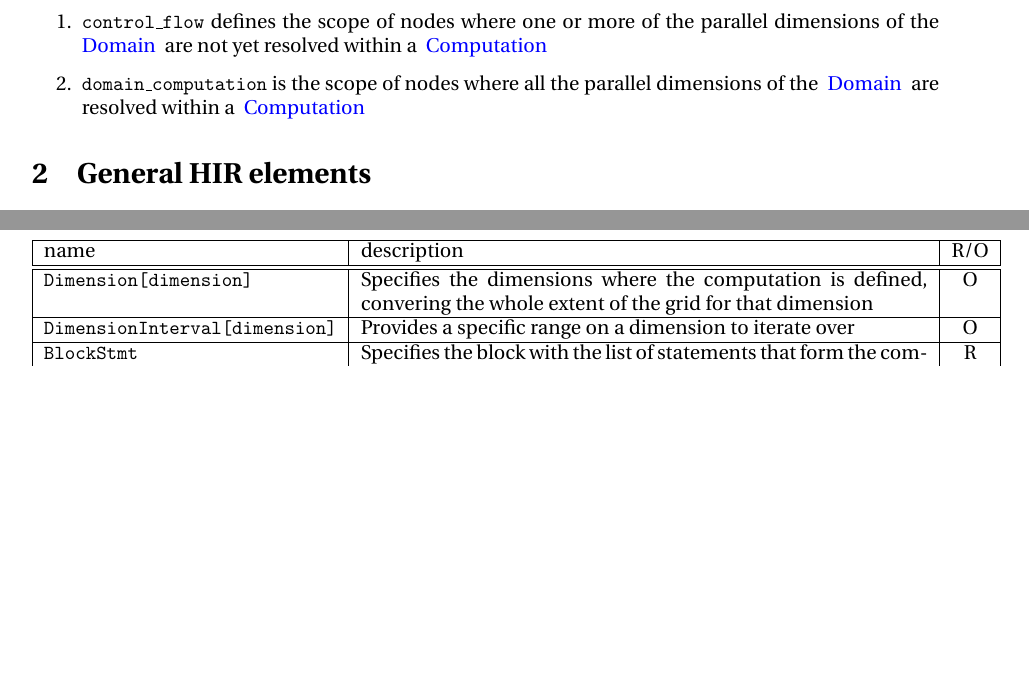
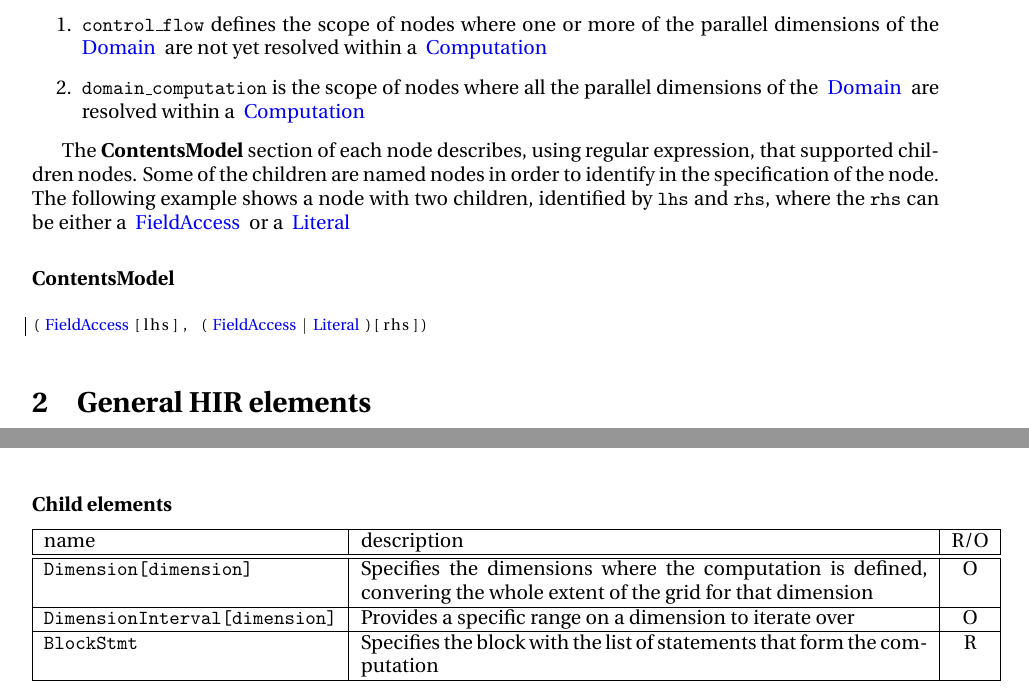
Before and after one commit to MeteoSwiss-APN/HIR, a LaTeX document (doc/main.tex, which reads doc/intro.tex): two parts of pages 5 and 9 of 16, joined at a grey line, cut so that both start at the same text, the shorter picture padded with empty space. Compiled offline with pdfLaTeX.

Commit message:
add convention

```diff
--- a/doc/intro.tex
+++ b/doc/intro.tex
@@ -12,3 +12,13 @@ There are two scopes:
 	\item {\tt control\_flow} defines the scope of nodes where one or more of the parallel dimensions of the \concept{Domain} are not yet resolved within a \concept{Computation}
 	\item {\tt domain\_computation} is the scope of nodes where all the parallel dimensions of the \concept{Domain} are resolved within a \concept{Computation}
 \end{enumerate}
+
+The {\bf ContentsModel} section of each node describes, using regular expression, that supported children nodes.
+Some of the children are named nodes in order to identify in the specification of the node. The following example shows
+a node with two children, identified by {\tt lhs} and {\tt rhs}, where the {\tt rhs} can be either a \concept{FieldAccess} or a  \concept{Literal}
+
+\subsubsection*{ContentsModel}{}
+
+\begin{lstlisting}[style=default]
+(^\concept{FieldAccess}^[lhs], (^\concept{FieldAccess}^|^\concept{Literal}^)[rhs])
+\end{lstlisting}
```
